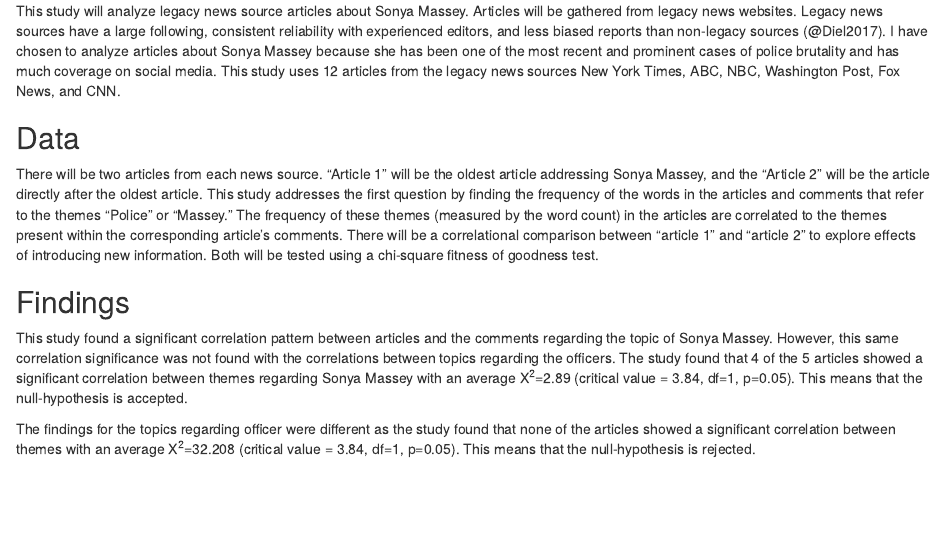
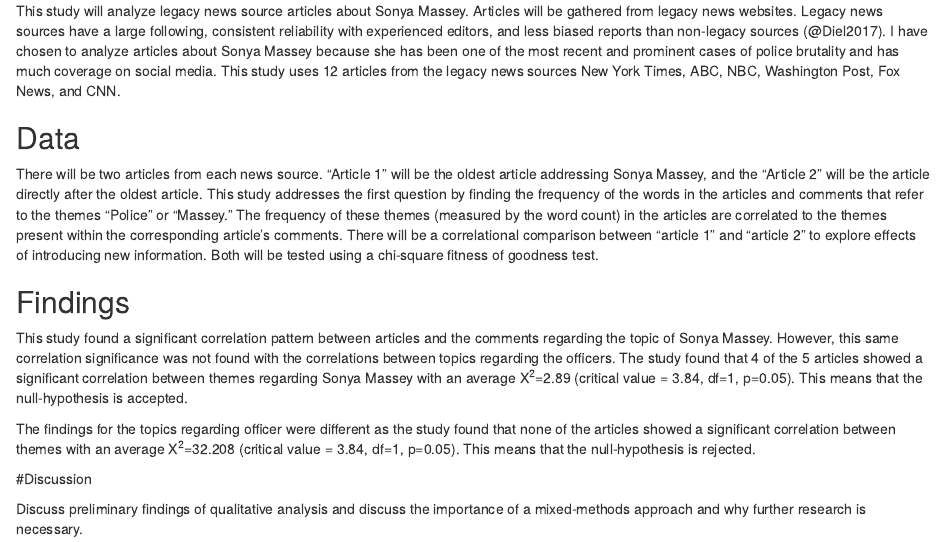
Before and after one commit to Kade-JD/quanteda, an R Markdown document (frame_poster.Rmd): the page in a window 1100 px wide, from 1000 px down. Rendered offline with R 4.5, knitr and Pandoc, with nearby package versions; the code chunks are not run, so their results and figures are left out; a font, style sheet, LaTeX package, included part or bibliography that could not be used is replaced or left out.

Commit message:
(line 1665)Poster refinement. Need some help grouping

````diff
--- a/frame_poster.Rmd
+++ b/frame_poster.Rmd
@@ -1673,3 +1673,7 @@ ggplot(percentage_dataframe_plot, aes(x = Sources, y = `officer`, fill = `Source
 ggplot(percentage_dataframe_plot, aes(x = Sources, y = `victim`, fill = `Sources`, colour = `Sources`)) +
   geom_bar(stat = "identity", position = "dodge", alpha = 0.5)
 ```
+
+#Discussion
+
+Discuss preliminary findings of qualitative analysis and discuss the importance of a mixed-methods approach and why further research is necessary.
````
